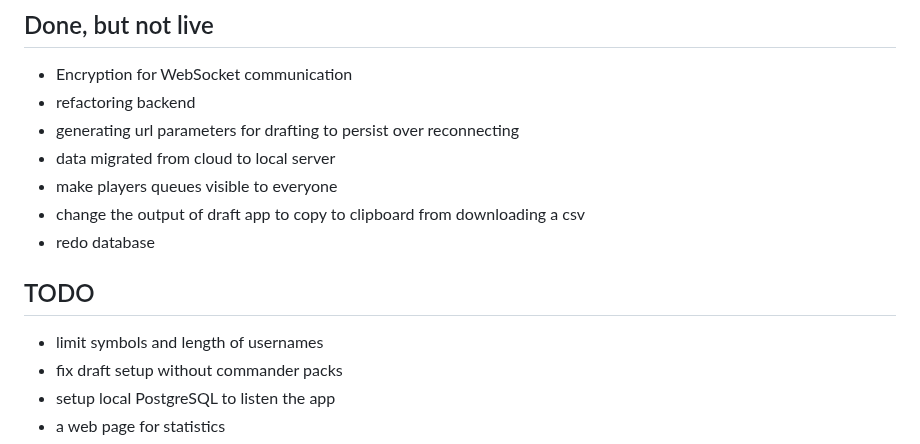
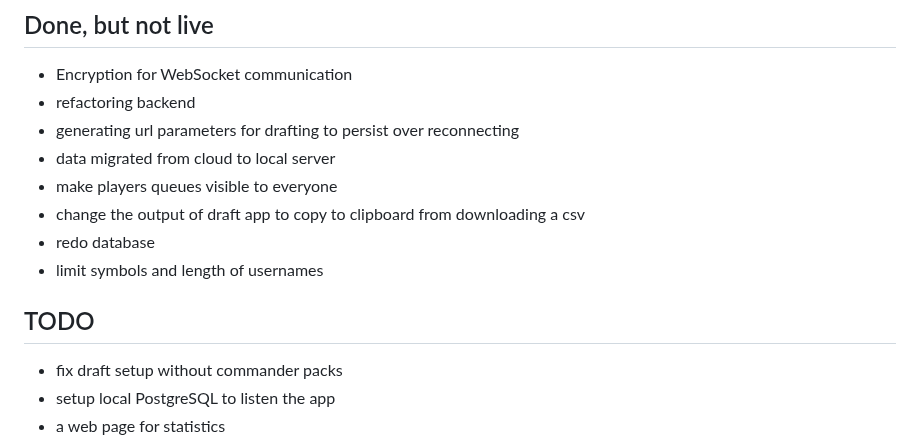
Before and after one commit to EeroAnt/CubeDraftSimulator, a Markdown page: README.md, the part around the change. GitHub-like rendering.

```diff
--- a/README.md
+++ b/README.md
@@ -33,10 +33,10 @@ Version 1.0.0 is up and running. Deckbuilder is not functional, but drafting wor
  - make players queues visible to everyone
  - change the output of draft app to copy to clipboard from downloading a csv
  - redo database
+ - limit symbols and length of usernames
 
 ## TODO
 
- - limit symbols and length of usernames
  - fix draft setup without commander packs
  - setup local PostgreSQL to listen the app
  - a web page for statistics
```
